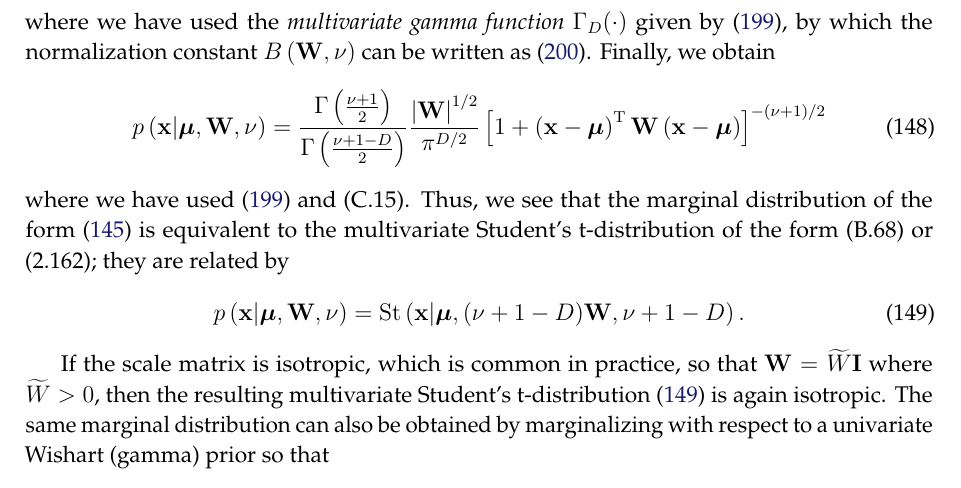
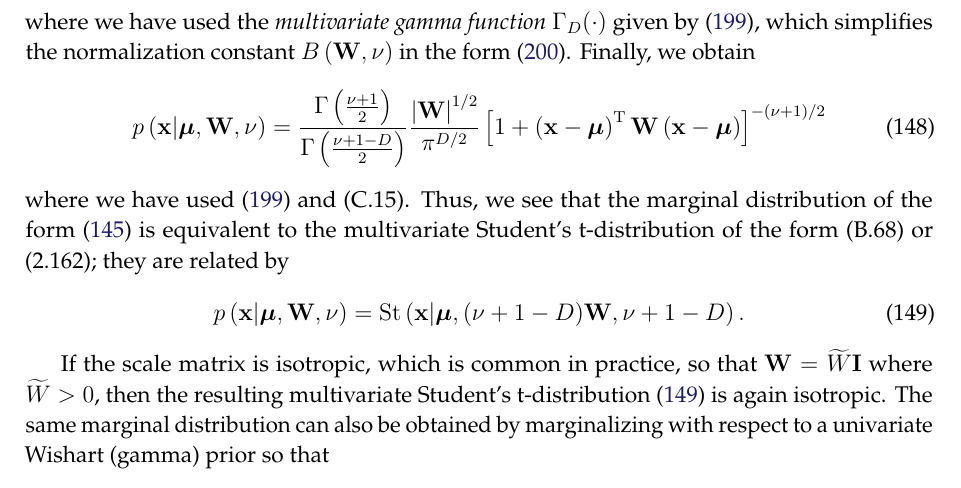
Before and after one commit to yousuketakada/prml_errata, a LaTeX document (prml_errata.tex): part of page 35 of 56, cut so that both start at the same text. Compiled offline with pdfLaTeX.

Commit message:
Edit erratum for Equation (B.68)

```diff
--- a/prml_errata.tex
+++ b/prml_errata.tex
@@ -2451,8 +2451,8 @@ B\left(\mathbf{W}, \nu\right) \left|\bm{\Lambda}\right|^{(\nu - D - 1)/2}
 \end{align}
 where we have used the \emph{multivariate gamma function}~$\Gamma_D(\cdot)$ given by
 \eqref{eq:multivariate_gamma_function_in_terms_of_univariate_gamma_function},
-by which the normalization constant~$B\left(\mathbf{W}, \nu\right)$ can be written as
-\eqref{eq:wishart_normalization_constant_in_terms_of_multivariate_gamma_function}.
+which simplifies the normalization constant~$B\left(\mathbf{W}, \nu\right)$
+in the form~\eqref{eq:wishart_normalization_constant_in_terms_of_multivariate_gamma_function}.
 Finally, we obtain
 \begin{equation}
 p\left(\mathbf{x}\middle|\bm{\mu}, \mathbf{W}, \nu\right)
```
